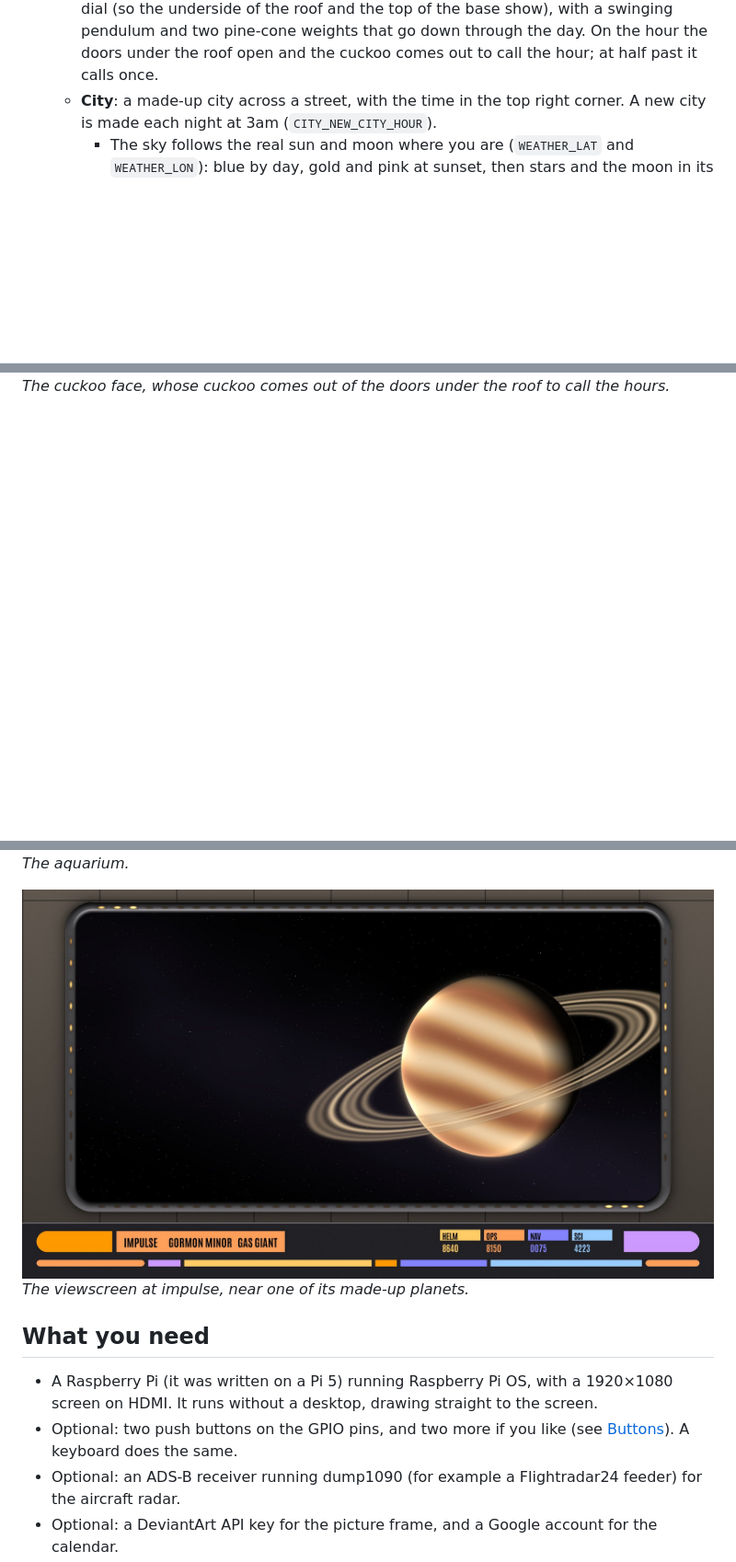
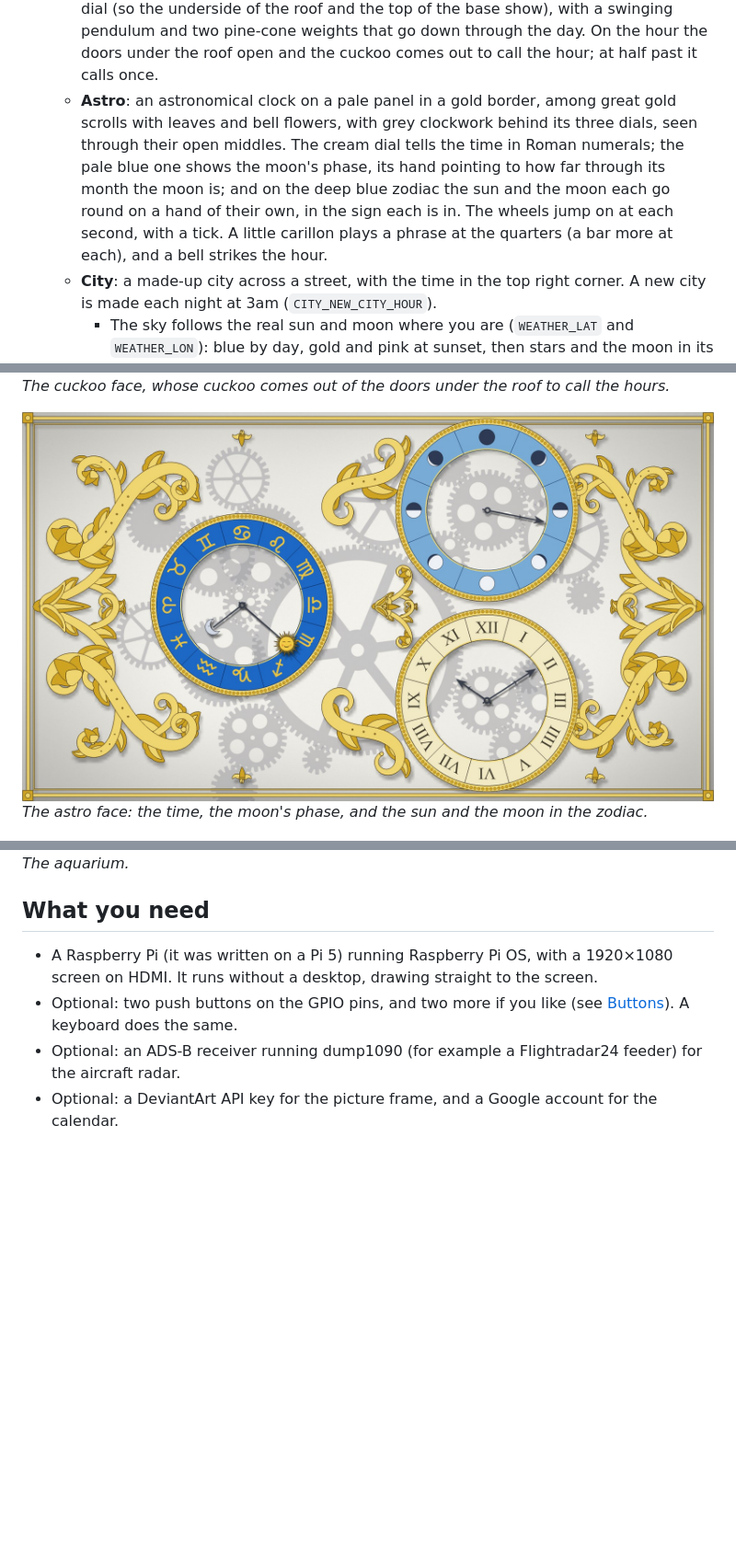
Before and after one commit to g0hjq/lcars, a Markdown page: README.md, 3 parts joined by grey strips. Shown at 92% size. Rendered like a GitHub page; pictures changed too: docs/clock_astro.jpg (added), docs/viewscreen.jpg (deleted); blank space fills up the shorter version.

```diff
--- a/README.md
+++ b/README.md
@@ -35,6 +35,13 @@ clock's faces counts as a screen of its own. It starts on the city clock (`SCREE
     (so the underside of the roof and the top of the base show), with a swinging pendulum and
     two pine-cone weights that go down through the day. On the hour the doors under the roof
     open and the cuckoo comes out to call the hour; at half past it calls once.
+  - **Astro**: an astronomical clock on a pale panel in a gold border, among great gold
+    scrolls with leaves and bell flowers, with grey clockwork behind its three dials, seen through their open middles. The cream dial tells
+    the time in Roman numerals; the pale blue one shows the moon's phase, its hand pointing to
+    how far through its month the moon is; and on the deep blue zodiac the sun and the moon
+    each go round on a hand of their own, in the sign each is in. The wheels jump on at each
+    second, with a tick. A little carillon plays a phrase at the quarters (a bar more at each),
+    and a bell strikes the hour.
   - **City**: a made-up city across a street, with the time in the top right corner. A new
     city is made each night at 3am (`CITY_NEW_CITY_HOUR`).
     - The sky follows the real sun and moon where you are (`WEATHER_LAT` and `WEATHER_LON`):
@@ -136,6 +136,9 @@ and the month below the middle.*
 ![The cuckoo clock](docs/clock_cuckoo.jpg)
 *The cuckoo face, whose cuckoo comes out of the doors under the roof to call the hours.*
 
+![The astronomical clock](docs/clock_astro.jpg)
+*The astro face: the time, the moon's phase, and the sun and the moon in the zodiac.*
+
 ![The city clock at dusk](docs/clock_city.jpg)
 *The city face at dusk, the lights coming on and the traffic's lamps lit.*
 
@@ -148,9 +151,6 @@ filled in for flights to or from your own airport.*
 
 ![The aquarium](docs/aquarium.jpg)
 *The aquarium.*
-
-![The viewscreen](docs/viewscreen.jpg)
-*The viewscreen at impulse, near one of its made-up planets.*
 
 
 ## What you need
```
Also changed, not shown: other parts of README.md (+4 -13 lines), 7 other files.
